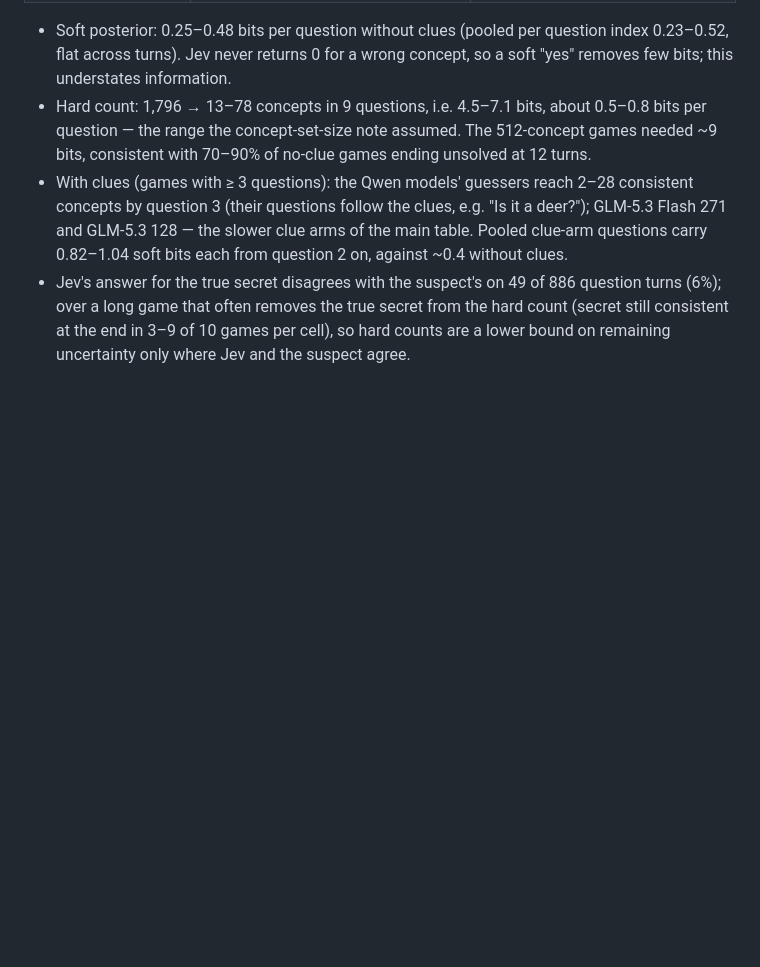
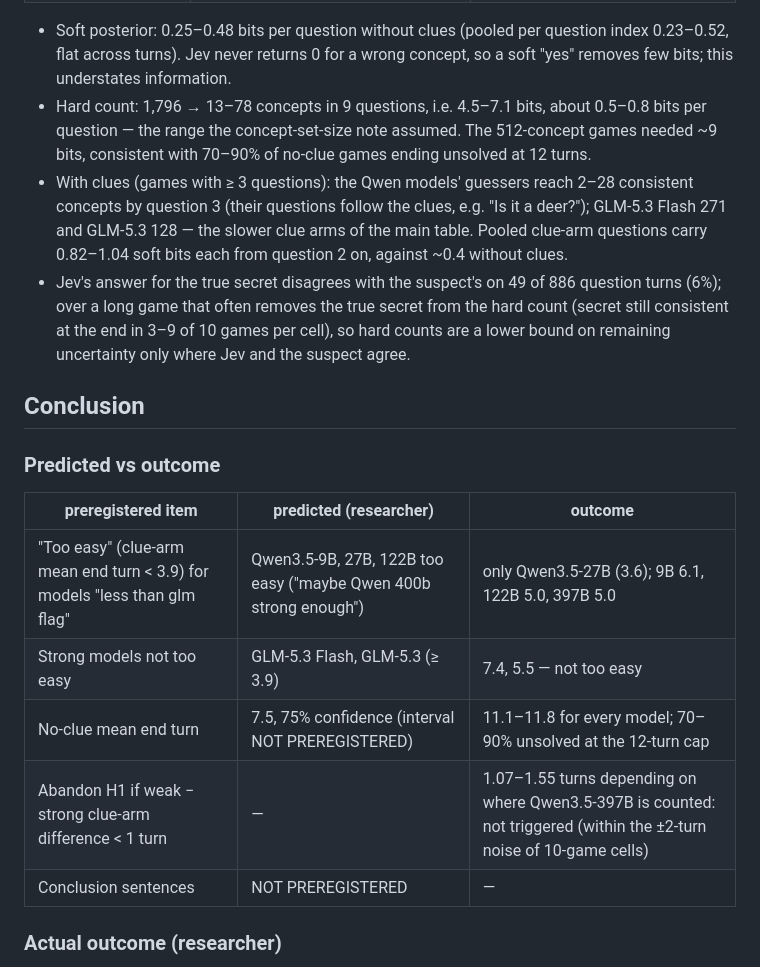
Before and after one commit to reinthal/downstream-environment, a Markdown page: experiments/2026-10-17-20q-clue-ablation/README.md, the part around one of its changes. GitHub-like rendering; blank space fills up the shorter version.

```diff
--- a/experiments/2026-10-17-20q-clue-ablation/README.md
+++ b/experiments/2026-10-17-20q-clue-ablation/README.md
@@ -134,3 +134,18 @@ and the median number of concepts consistent with every answer (hard count).
   from the hard count (secret still consistent at the end in 3–9 of 10 games
   per cell), so hard counts are a lower bound on remaining uncertainty only
   where Jev and the suspect agree.
+
+## Conclusion
+
+### Predicted vs outcome
+
+| preregistered item | predicted (researcher) | outcome |
+|---|---|---|
+| "Too easy" (clue-arm mean end turn < 3.9) for models "less than glm flag" | Qwen3.5-9B, 27B, 122B too easy ("maybe Qwen 400b strong enough") | only Qwen3.5-27B (3.6); 9B 6.1, 122B 5.0, 397B 5.0 |
+| Strong models not too easy | GLM-5.3 Flash, GLM-5.3 (≥ 3.9) | 7.4, 5.5 — not too easy |
+| No-clue mean end turn | 7.5, 75% confidence (interval NOT PREREGISTERED) | 11.1–11.8 for every model; 70–90% unsolved at the 12-turn cap |
+| Abandon H1 if weak − strong clue-arm difference < 1 turn | — | 1.07–1.55 turns depending on where Qwen3.5-397B is counted: not triggered (within the ±2-turn noise of 10-game cells) |
+| Conclusion sentences | NOT PREREGISTERED | — |
+
+### Actual outcome (researcher)
+
```
Also changed, not shown: other parts of experiments/2026-10-17-20q-clue-ablation/README.md (+42 -0 lines).
